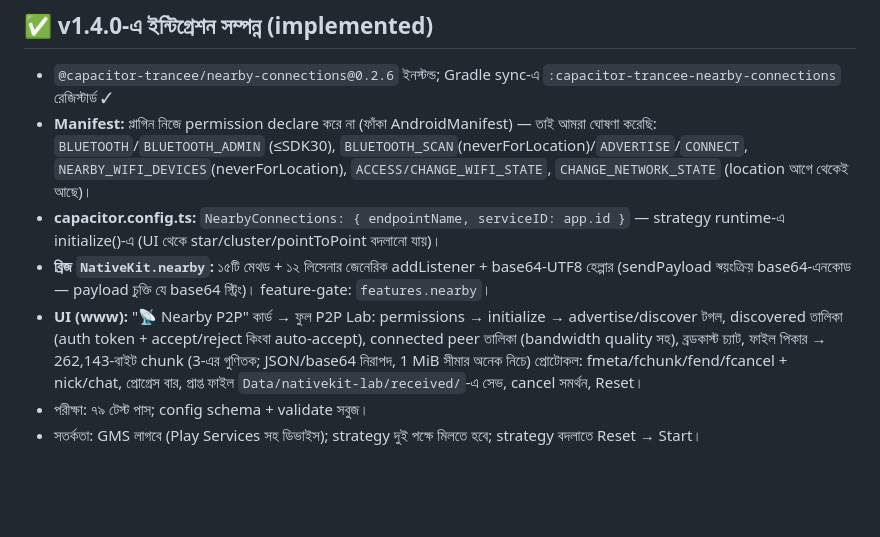
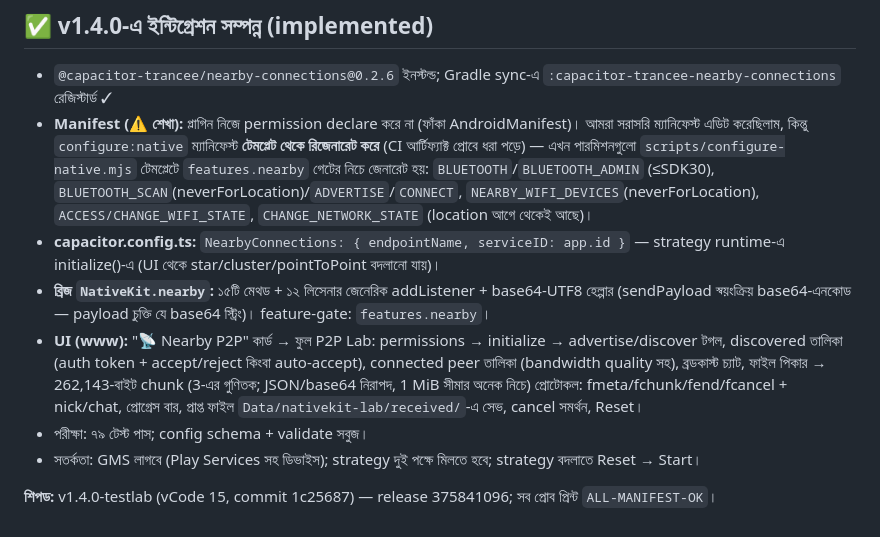
Before and after one commit to abcpersonal40/Capacitor, a Markdown page: docs/research/NEARBY-CONNECTIONS-PLUGIN.bn.md, the part around the change. Rendered like a GitHub page; blank space fills up the shorter version.

Commit message:
docs(nearby): record manifest-template lesson + v1.4.0 ship note

```diff
--- a/docs/research/NEARBY-CONNECTIONS-PLUGIN.bn.md
+++ b/docs/research/NEARBY-CONNECTIONS-PLUGIN.bn.md
@@ -128,9 +128,12 @@ Google-এর **Nearby Connections API**-র Capacitor র‍্যাপার
 ## ✅ v1.4.0-এ ইন্টিগ্রেশন সম্পন্ন (implemented)
 
 - `@capacitor-trancee/nearby-connections@0.2.6` ইনস্টল্ড; Gradle sync-এ `:capacitor-trancee-nearby-connections` রেজিস্টার্ড ✓
-- **Manifest:** প্লাগিন নিজে permission declare করে না (ফাঁকা AndroidManifest) — তাই আমরা ঘোষণা করেছি: `BLUETOOTH`/`BLUETOOTH_ADMIN` (≤SDK30), `BLUETOOTH_SCAN`(neverForLocation)/`ADVERTISE`/`CONNECT`, `NEARBY_WIFI_DEVICES`(neverForLocation), `ACCESS/CHANGE_WIFI_STATE`, `CHANGE_NETWORK_STATE` (location আগে থেকেই আছে)।
+- **Manifest (⚠️ শেখা):** প্লাগিন নিজে permission declare করে না (ফাঁকা AndroidManifest)। আমরা সরাসরি ম্যানিফেস্ট এডিট করেছিলাম, কিন্তু `configure:native` ম্যানিফেস্ট **টেমপ্লেট থেকে রিজেনারেট করে** (CI আর্টিফ্যাক্ট প্রোবে ধরা পড়ে) — এখন পারমিশনগুলো `scripts/configure-native.mjs` টেমপ্লেটে `features.nearby` গেটের নিচে জেনারেট হয়: `BLUETOOTH`/`BLUETOOTH_ADMIN` (≤SDK30), `BLUETOOTH_SCAN`(neverForLocation)/`ADVERTISE`/`CONNECT`, `NEARBY_WIFI_DEVICES`(neverForLocation), `ACCESS/CHANGE_WIFI_STATE`, `CHANGE_NETWORK_STATE` (location আগে থেকেই আছে)।
 - **capacitor.config.ts:** `NearbyConnections: { endpointName, serviceID: app.id }` — strategy runtime-এ initialize()-এ (UI থেকে star/cluster/pointToPoint বদলানো যায়)।
 - **ব্রিজ `NativeKit.nearby`:** ১৫টি মেথড + ১২ লিসেনার জেনেরিক addListener + base64-UTF8 হেল্পার (sendPayload স্বয়ংক্রিয় base64-এনকোড — payload চুক্তি যে base64 স্ট্রিং)। feature-gate: `features.nearby`।
 - **UI (www):** "📡 Nearby P2P" কার্ড → ফুল P2P Lab: permissions → initialize → advertise/discover টগল, discovered তালিকা (auth token + accept/reject কিংবা auto-accept), connected peer তালিকা (bandwidth quality সহ), ব্রডকাস্ট চ্যাট, ফাইল পিকার → 262,143-বাইট chunk (3-এর গুণিতক; JSON/base64 নিরাপদ, 1 MiB সীমার অনেক নিচে) প্রোটোকল: fmeta/fchunk/fend/fcancel + nick/chat, প্রোগ্রেস বার, প্রাপ্ত ফাইল `Data/nativekit-lab/received/`-এ সেভ, cancel সমর্থন, Reset।
 - পরীক্ষা: ৭৯ টেস্ট পাস; config schema + validate সবুজ।
 - সতর্কতা: GMS লাগবে (Play Services সহ ডিভাইস); strategy দুই পক্ষে মিলতে হবে; strategy বদলাতে Reset → Start।
+
+
+**শিপড:** v1.4.0-testlab (vCode 15, commit 1c25687) — release 375841096; সব প্রোব প্রিন্ট `ALL-MANIFEST-OK`।
```
